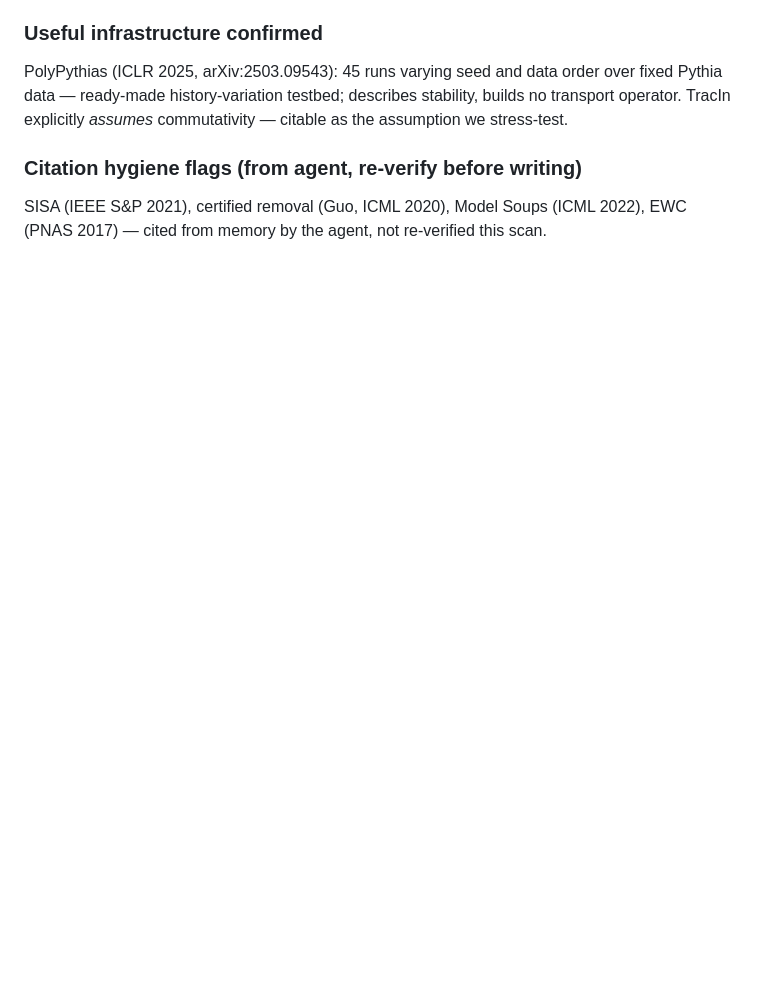
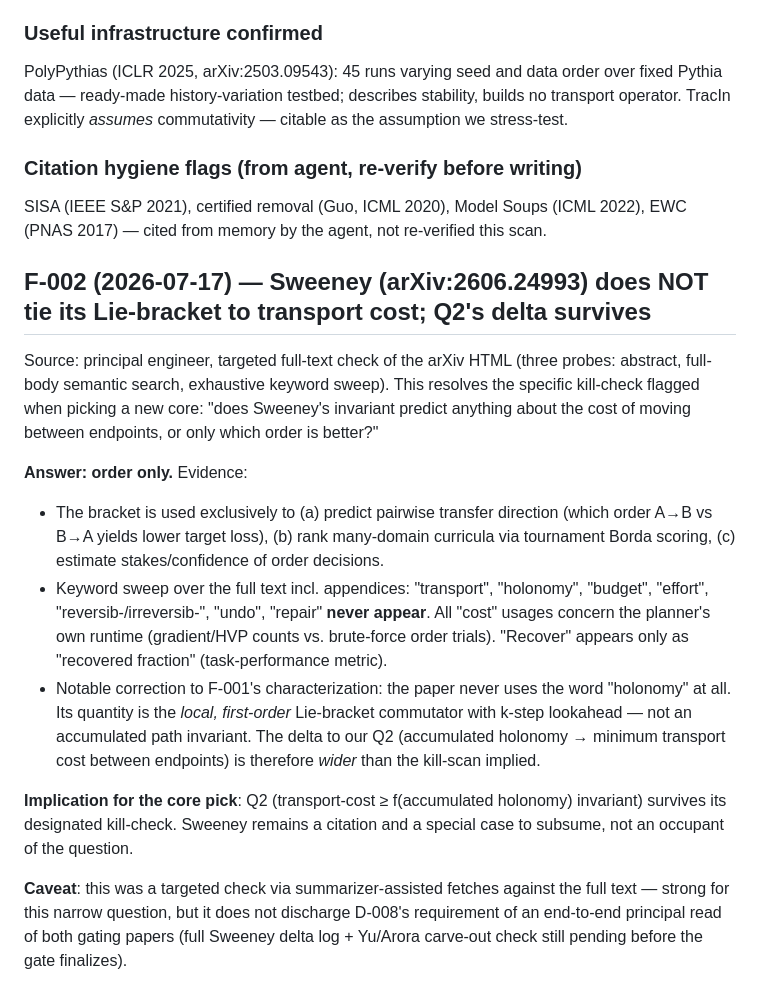
Before and after one commit to shoyammishra/palimpsest, a Markdown page: docs/findings.md, the part around the change. GitHub-like rendering; blank space fills up the shorter version.

Commit message:
docs: log F-002 — Sweeney kill-check passed, Q2 delta survives
Targeted full-text check of arXiv:2606.24993: Lie-bracket used for
transfer-order prediction only; no cost/budget/transport/holonomy
linkage anywhere in the paper. Q2 (holonomy -> transport-cost
invariant) survives its designated kill-check. D-008 deep read of
both gating papers still pending before gate finalizes.

Co-Authored-By: Claude Fable 5 <noreply@anthropic.com>

```diff
--- a/docs/findings.md
+++ b/docs/findings.md
@@ -31,3 +31,16 @@ PolyPythias (ICLR 2025, arXiv:2503.09543): 45 runs varying seed and data order o
 
 ### Citation hygiene flags (from agent, re-verify before writing)
 SISA (IEEE S&P 2021), certified removal (Guo, ICML 2020), Model Soups (ICML 2022), EWC (PNAS 2017) — cited from memory by the agent, not re-verified this scan.
+
+## F-002 (2026-07-17) — Sweeney (arXiv:2606.24993) does NOT tie its Lie-bracket to transport cost; Q2's delta survives
+
+Source: principal engineer, targeted full-text check of the arXiv HTML (three probes: abstract, full-body semantic search, exhaustive keyword sweep). This resolves the specific kill-check flagged when picking a new core: "does Sweeney's invariant predict anything about the cost of moving between endpoints, or only which order is better?"
+
+**Answer: order only.** Evidence:
+- The bracket is used exclusively to (a) predict pairwise transfer direction (which order A→B vs B→A yields lower target loss), (b) rank many-domain curricula via tournament Borda scoring, (c) estimate stakes/confidence of order decisions.
+- Keyword sweep over the full text incl. appendices: "transport", "holonomy", "budget", "effort", "reversib-/irreversib-", "undo", "repair" **never appear**. All "cost" usages concern the planner's own runtime (gradient/HVP counts vs. brute-force order trials). "Recover" appears only as "recovered fraction" (task-performance metric).
+- Notable correction to F-001's characterization: the paper never uses the word "holonomy" at all. Its quantity is the *local, first-order* Lie-bracket commutator with k-step lookahead — not an accumulated path invariant. The delta to our Q2 (accumulated holonomy → minimum transport cost between endpoints) is therefore *wider* than the kill-scan implied.
+
+**Implication for the core pick**: Q2 (transport-cost ≥ f(accumulated holonomy) invariant) survives its designated kill-check. Sweeney remains a citation and a special case to subsume, not an occupant of the question.
+
+**Caveat**: this was a targeted check via summarizer-assisted fetches against the full text — strong for this narrow question, but it does not discharge D-008's requirement of an end-to-end principal read of both gating papers (full Sweeney delta log + Yu/Arora carve-out check still pending before the gate finalizes).
```
